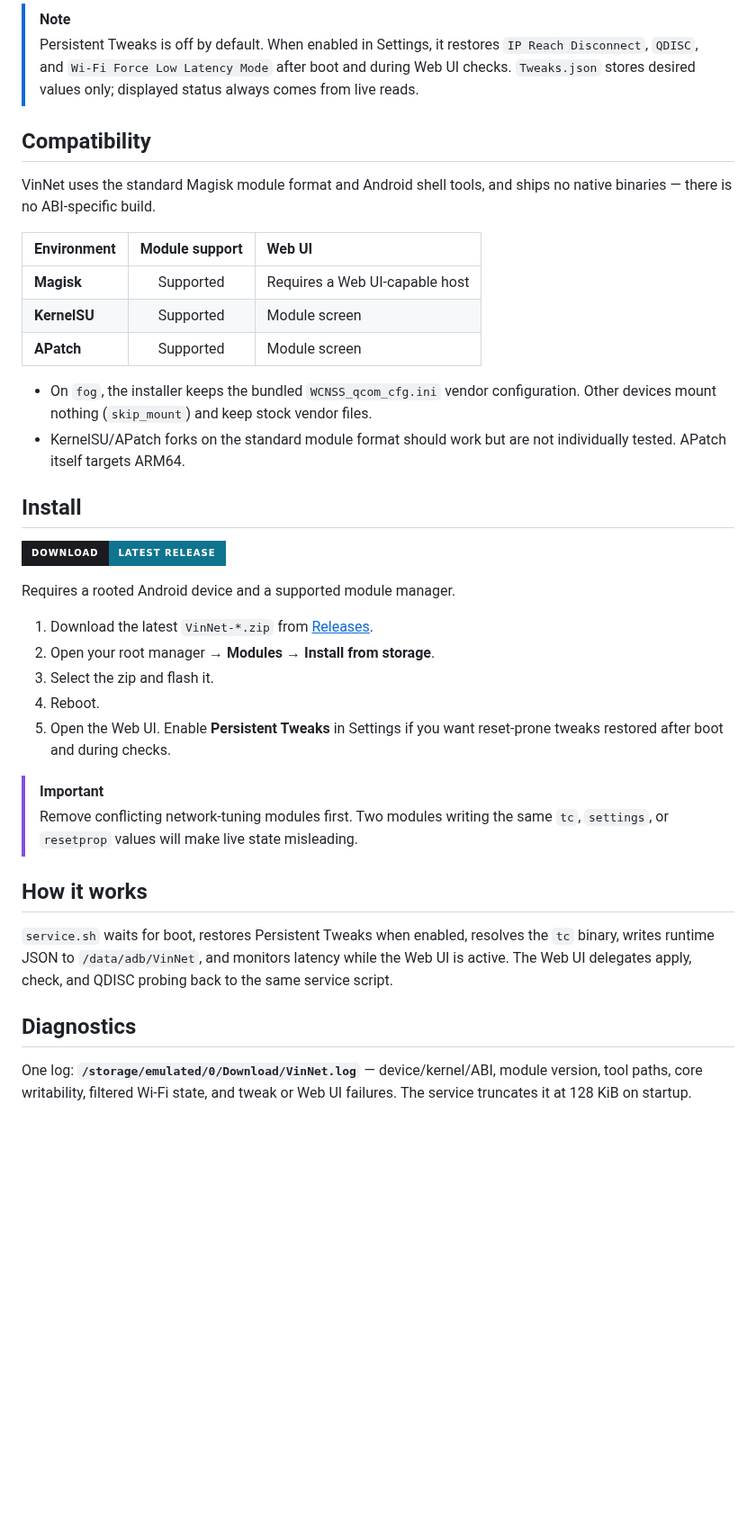
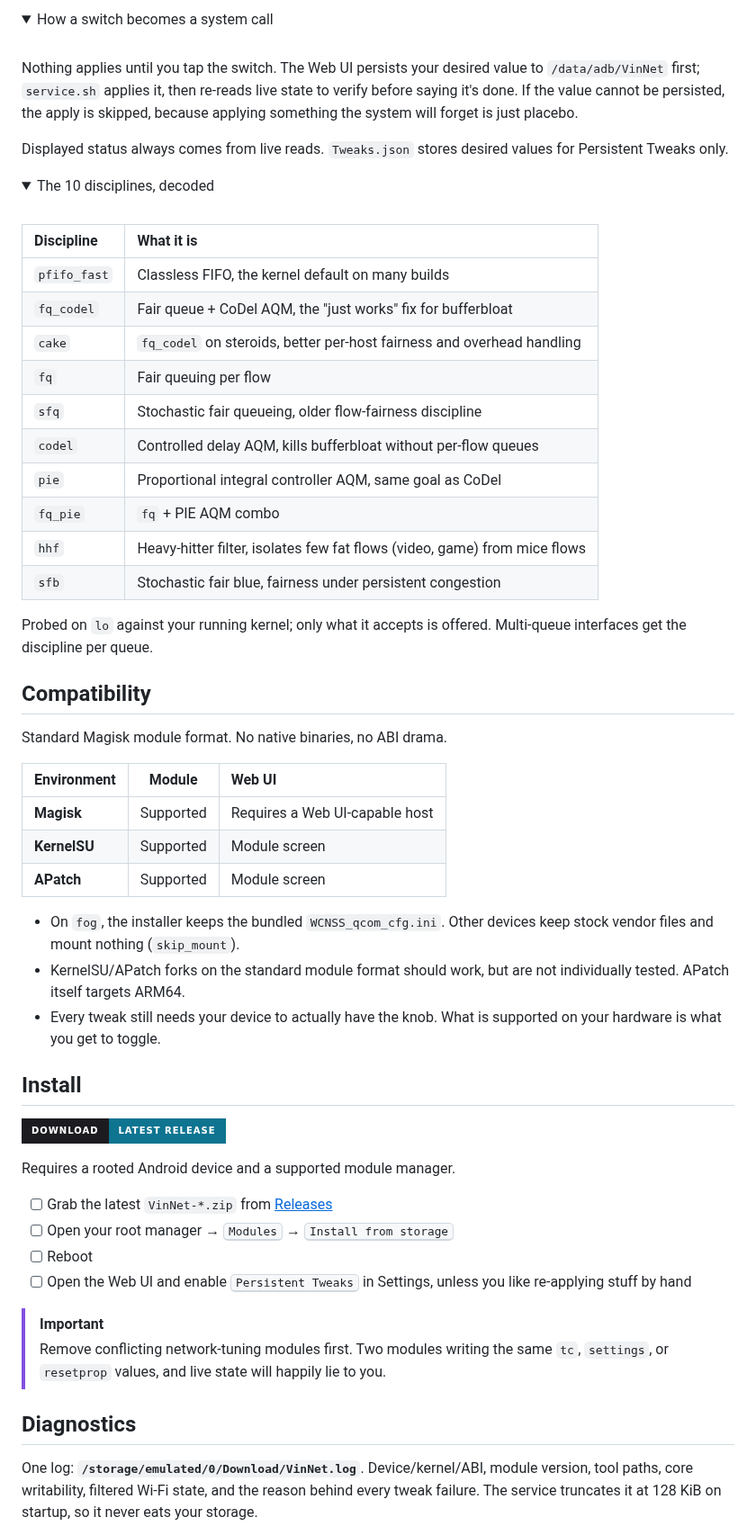
Before and after one commit to Vinzz1234567890/VinNet, a Markdown page: README.md, the part around one of its changes. Shown at 90% size. Drawn GitHub-style; folded sections open; badges without logos; blank space fills up the shorter version.

```diff
--- a/README.md
+++ b/README.md
@@ -57,19 +69,48 @@ VinNet exposes a small set of network controls instead of applying a hidden prof
 
-> [!NOTE]
-> Persistent Tweaks is off by default. When enabled in Settings, it restores `IP Reach Disconnect`, `QDISC`, and `Wi-Fi Force Low Latency Mode` after boot and during Web UI checks. `Tweaks.json` stores desired values only; displayed status always comes from live reads.
+<details>
+<summary>How a switch becomes a system call</summary>
+<br />
+
+Nothing applies until you tap the switch. The Web UI persists your desired value to `/data/adb/VinNet` first; `service.sh` applies it, then re-reads live state to verify before saying it's done. If the value cannot be persisted, the apply is skipped, because applying something the system will forget is just placebo.
+
+Displayed status always comes from live reads. `Tweaks.json` stores desired values for Persistent Tweaks only.
+
+</details>
+
+<details>
+<summary>The 10 disciplines, decoded</summary>
+<br />
+
+| Discipline | What it is |
+| :-- | :-- |
+| `pfifo_fast` | Classless FIFO, the kernel default on many builds |
+| `fq_codel` | Fair queue + CoDel AQM, the "just works" fix for bufferbloat |
+| `cake` | `fq_codel` on steroids, better per-host fairness and overhead handling |
+| `fq` | Fair queuing per flow |
+| `sfq` | Stochastic fair queueing, older flow-fairness discipline |
+| `codel` | Controlled delay AQM, kills bufferbloat without per-flow queues |
+| `pie` | Proportional integral controller AQM, same goal as CoDel |
+| `fq_pie` | `fq` + PIE AQM combo |
+| `hhf` | Heavy-hitter filter, isolates few fat flows (video, game) from mice flows |
+| `sfb` | Stochastic fair blue, fairness under persistent congestion |
+
+Probed on `lo` against your running kernel; only what it accepts is offered. Multi-queue interfaces get the discipline per queue.
+
+</details>
 
 ## Compatibility
 
-VinNet uses the standard Magisk module format and Android shell tools, and ships no native binaries — there is no ABI-specific build.
+Standard Magisk module format. No native binaries, no ABI drama.
 
-| Environment | Module support | Web UI |
+| Environment | Module | Web UI |
 | :-- | :--: | :-- |
 | **Magisk** | Supported | Requires a Web UI-capable host |
 | **KernelSU** | Supported | Module screen |
 | **APatch** | Supported | Module screen |
 
-- On `fog`, the installer keeps the bundled `WCNSS_qcom_cfg.ini` vendor configuration. Other devices mount nothing (`skip_mount`) and keep stock vendor files.
-- KernelSU/APatch forks on the standard module format should work but are not individually tested. APatch itself targets ARM64.
+- On `fog`, the installer keeps the bundled `WCNSS_qcom_cfg.ini`. Other devices keep stock vendor files and mount nothing (`skip_mount`).
+- KernelSU/APatch forks on the standard module format should work, but are not individually tested. APatch itself targets ARM64.
+- Every tweak still needs your device to actually have the knob. What is supported on your hardware is what you get to toggle.
 
 ## Install
 
@@ -77,20 +118,15 @@ VinNet uses the standard Magisk module format and Android shell tools, and ships
 
 Requires a rooted Android device and a supported module manager.
 
-1. Download the latest `VinNet-*.zip` from [<ins>Releases</ins>](https://github.com/Vinzz1234567890/VinNet/releases).
-2. Open your root manager → **Modules** → **Install from storage**.
-3. Select the zip and flash it.
-4. Reboot.
-5. Open the Web UI. Enable **Persistent Tweaks** in Settings if you want reset-prone tweaks restored after boot and during checks.
+- [ ] Grab the latest `VinNet-*.zip` from [<ins>Releases</ins>](https://github.com/Vinzz1234567890/VinNet/releases)
+- [ ] Open your root manager &rarr; <kbd>Modules</kbd> &rarr; <kbd>Install from storage</kbd>
+- [ ] Reboot
+- [ ] Open the Web UI and enable <kbd>Persistent Tweaks</kbd> in Settings, unless you like re-applying stuff by hand
 
 > [!IMPORTANT]
-> Remove conflicting network-tuning modules first. Two modules writing the same `tc`, `settings`, or `resetprop` values will make live state misleading.
-
-## How it works
-
-`service.sh` waits for boot, restores Persistent Tweaks when enabled, resolves the `tc` binary, writes runtime JSON to `/data/adb/VinNet`, and monitors latency while the Web UI is active. The Web UI delegates apply, check, and QDISC probing back to the same service script.
+> Remove conflicting network-tuning modules first. Two modules writing the same `tc`, `settings`, or `resetprop` values, and live state will happily lie to you.
 
 ## Diagnostics
 
-One log: **`/storage/emulated/0/Download/VinNet.log`** — device/kernel/ABI, module version, tool paths, core writability, filtered Wi-Fi state, and tweak or Web UI failures. The service truncates it at 128 KiB on startup.
+One log: **`/storage/emulated/0/Download/VinNet.log`**. Device/kernel/ABI, module version, tool paths, core writability, filtered Wi-Fi state, and the reason behind every tweak failure. The service truncates it at 128 KiB on startup, so it never eats your storage.
 
```
Also changed, not shown: other parts of README.md (+109 -30 lines).
